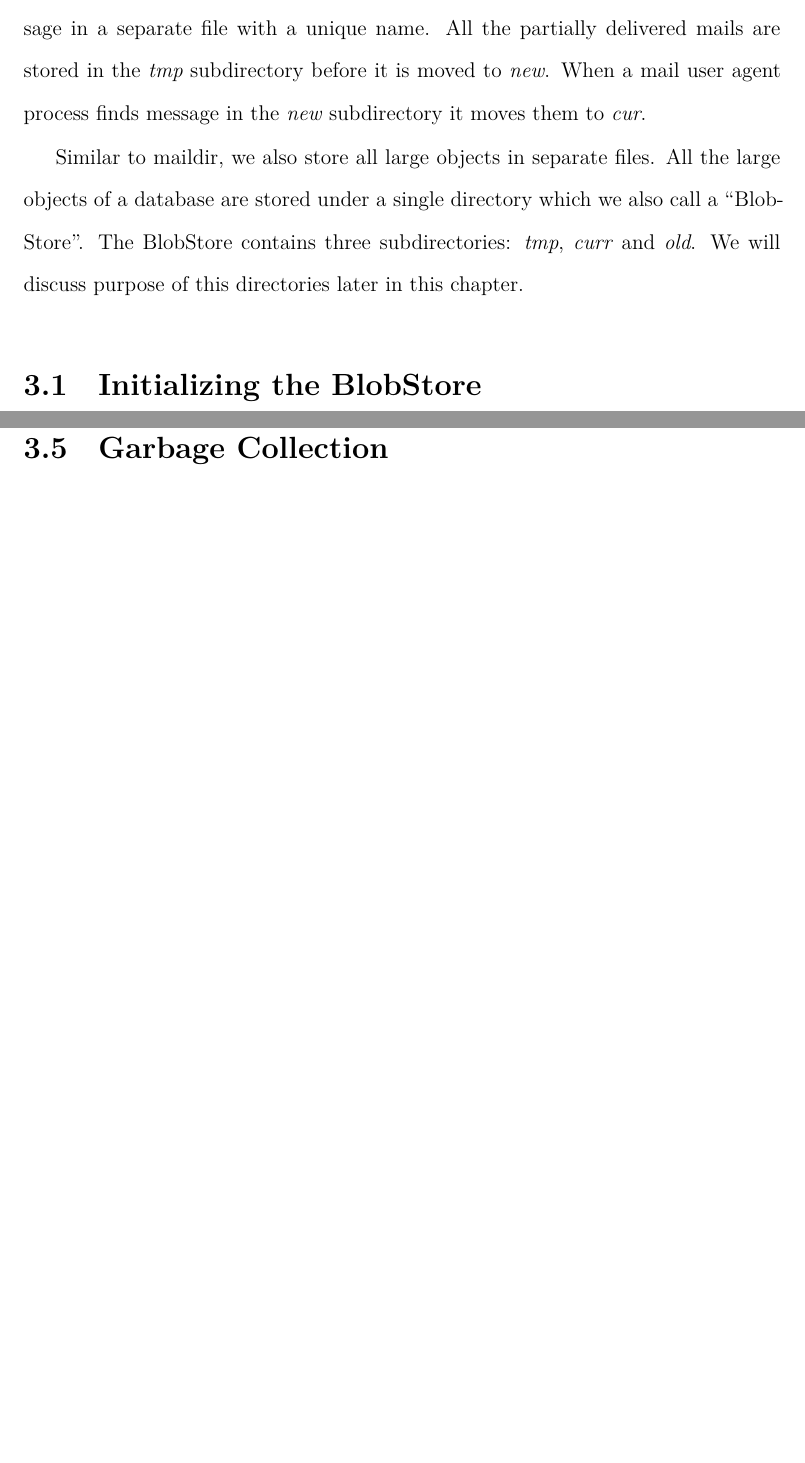
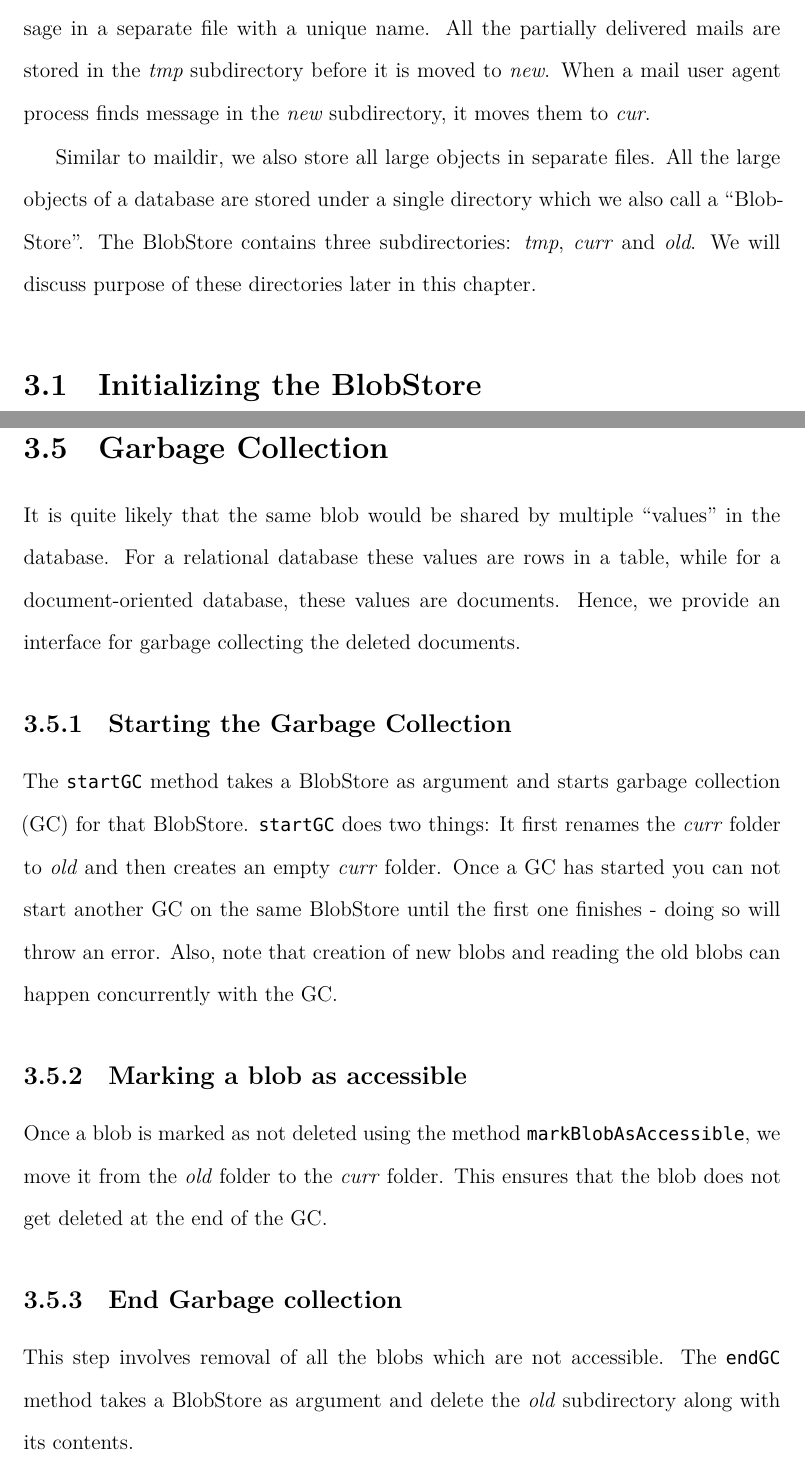
Before and after one commit to igniting/masters-thesis, a LaTeX thesis (thesis.tex, which reads design.tex): two parts of pages 21 and 23 of 29, joined at a grey line, cut so that both start at the same text, the shorter picture padded with empty space. Compiled offline with XeLaTeX.

Commit message:
Describe garbage collection

```diff
--- a/design.tex
+++ b/design.tex
@@ -1,10 +1,10 @@
 \chapter{Design}
 \label{chap:design}
 
-Our design is inspired from the maildir format~\cite{bernstein1995using}. maildir format stores each message in a separate file with a unique name. All the partially delivered mails are stored in the \textit{tmp} subdirectory before it is moved to \textit{new}. When a mail user agent process finds message in the \textit{new} subdirectory it moves them to \textit{cur}.
+Our design is inspired from the maildir format~\cite{bernstein1995using}. maildir format stores each message in a separate file with a unique name. All the partially delivered mails are stored in the \textit{tmp} subdirectory before it is moved to \textit{new}. When a mail user agent process finds message in the \textit{new} subdirectory, it moves them to \textit{cur}.
 
 Similar to maildir, we also store all large objects in separate files. All the large objects of a database are stored under a single directory which we also call a ``BlobStore''.
-The BlobStore contains three subdirectories: \textit{tmp}, \textit{curr} and \textit{old}. We will discuss purpose of this directories later in this chapter.
+The BlobStore contains three subdirectories: \textit{tmp}, \textit{curr} and \textit{old}. We will discuss purpose of these directories later in this chapter.
 
 \section{Initializing the BlobStore}
 Before starting to create blobs inside a directory, we ensure that the \textit{tmp} and \textit{curr} subdirectories have already been created. We provide a method \texttt{initBlobStore} which takes the path of a directory which is to be used as BlobStore as argument and does the initialization for us.
@@ -44,6 +44,19 @@ Reading is also sequential. First the \texttt{initRead} method is called which r
 \end{table}
 
 \section{Garbage Collection}
+It is quite likely that the same blob would be shared by multiple ``values'' in the database. For a relational database these values are rows in a table, while for a document-oriented database, these values are documents.
+Hence, we provide an interface for garbage collecting the deleted documents.
+
+\subsection{Starting the Garbage Collection}
+The \texttt{startGC} method takes a BlobStore as argument and starts garbage collection (GC) for that BlobStore.
+\texttt{startGC} does two things: It first renames the \textit{curr} folder to \textit{old} and then creates an empty \textit{curr} folder.
+Once a GC has started you can not start another GC on the same BlobStore until the first one finishes - doing so will throw an error. Also, note that creation of new blobs and reading the old blobs can happen concurrently with the GC.
+
+\subsection{Marking a blob as accessible}
+Once a blob is marked as not deleted using the method \texttt{markBlobAsAccessible}, we move it from the \textit{old} folder to the \textit{curr} folder. This ensures that the blob does not get deleted at the end of the GC.
+
+\subsection{End Garbage collection}
+This step involves removal of all the blobs which are not accessible. The \texttt{endGC} method takes a BlobStore as argument and delete the \textit{old} subdirectory along with its contents.
 
 \begin{table}[hbt]
 \caption{Interface for garbage collection}
```
Also changed, not shown: design.tex (2 more changed lines).
